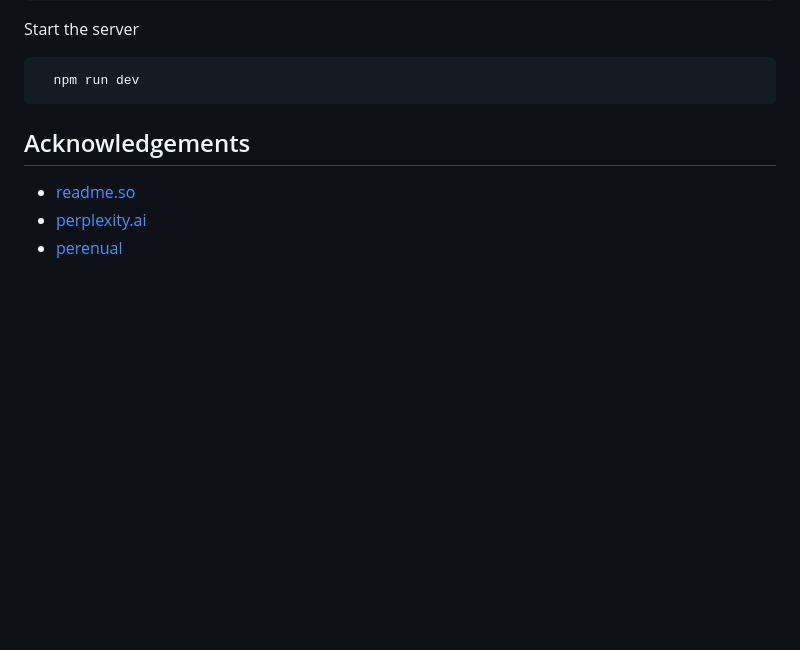
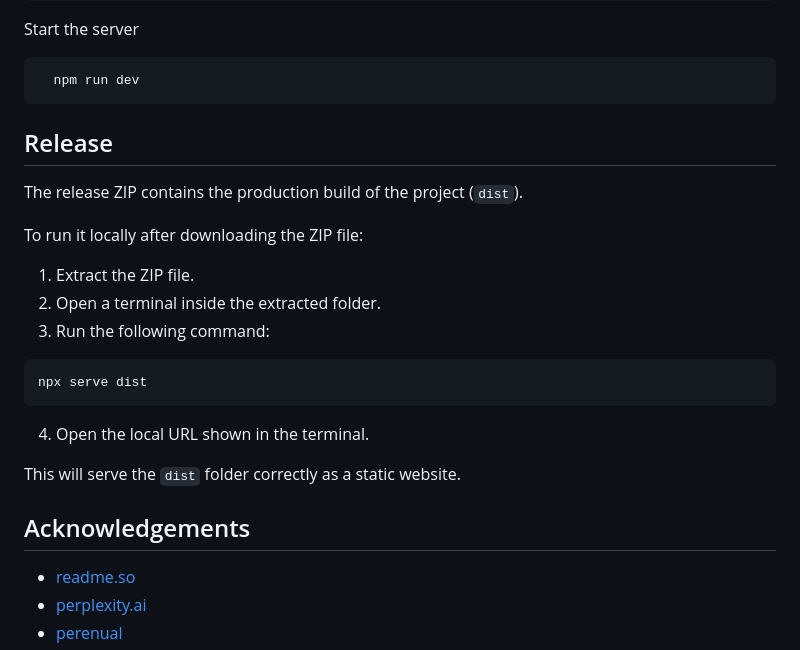
Before and after one commit to amingharbaoui/webAdvanced, a Markdown page: README.md, the part around the change. GitHub-like rendering; blank space fills up the shorter version.

Commit message:
added release section for instruction

````diff
--- a/README.md
+++ b/README.md
@@ -80,7 +80,21 @@ Start the server
   npm run dev
 ```
 
+## Release
 
+The release ZIP contains the production build of the project (`dist`).
+
+To run it locally after downloading the ZIP file:
+
+1. Extract the ZIP file.
+2. Open a terminal inside the extracted folder.
+3. Run the following command:
+```bash
+npx serve dist
+```
+4. Open the local URL shown in the terminal.
+
+This will serve the `dist` folder correctly as a static website.
 
 
 ## Acknowledgements
````
